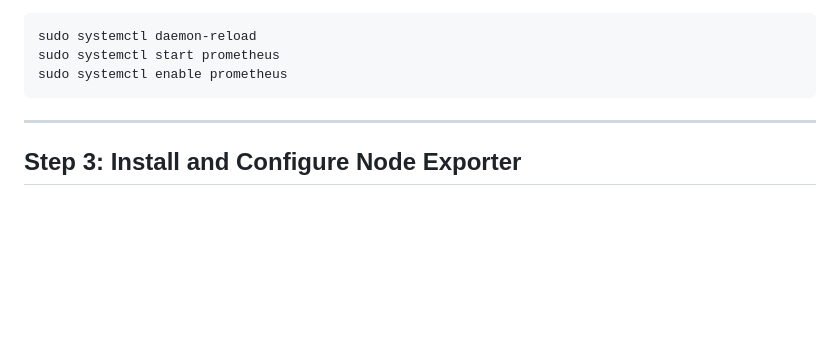
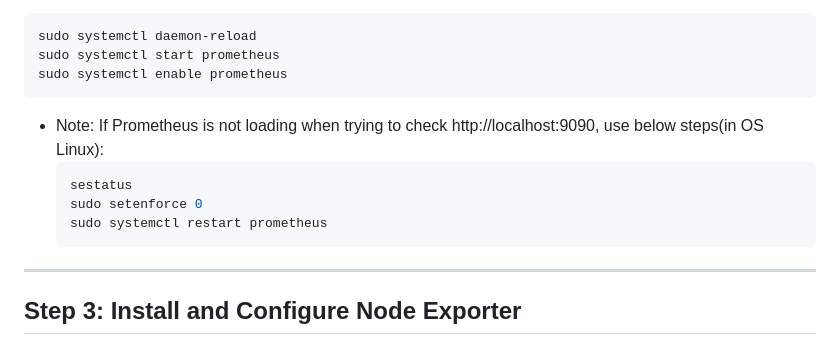
Before and after one commit to ashcrows/IITJ_G24AI1067_VCC3, a Markdown page: Steps_&_instruction.md, the part around the change. Drawn GitHub-style; blank space fills up the shorter version.

````diff
--- a/Steps_&_instruction.md
+++ b/Steps_&_instruction.md
@@ -95,7 +95,12 @@ sudo systemctl daemon-reload
 sudo systemctl start prometheus
 sudo systemctl enable prometheus
 ```
-
+- Note: If Prometheus is not loading when trying to check http://localhost:9090, use below steps(in OS Linux):
+  ```sh
+  sestatus
+  sudo setenforce 0
+  sudo systemctl restart prometheus
+  ```
 ---
 
 ## Step 3: Install and Configure Node Exporter
````
